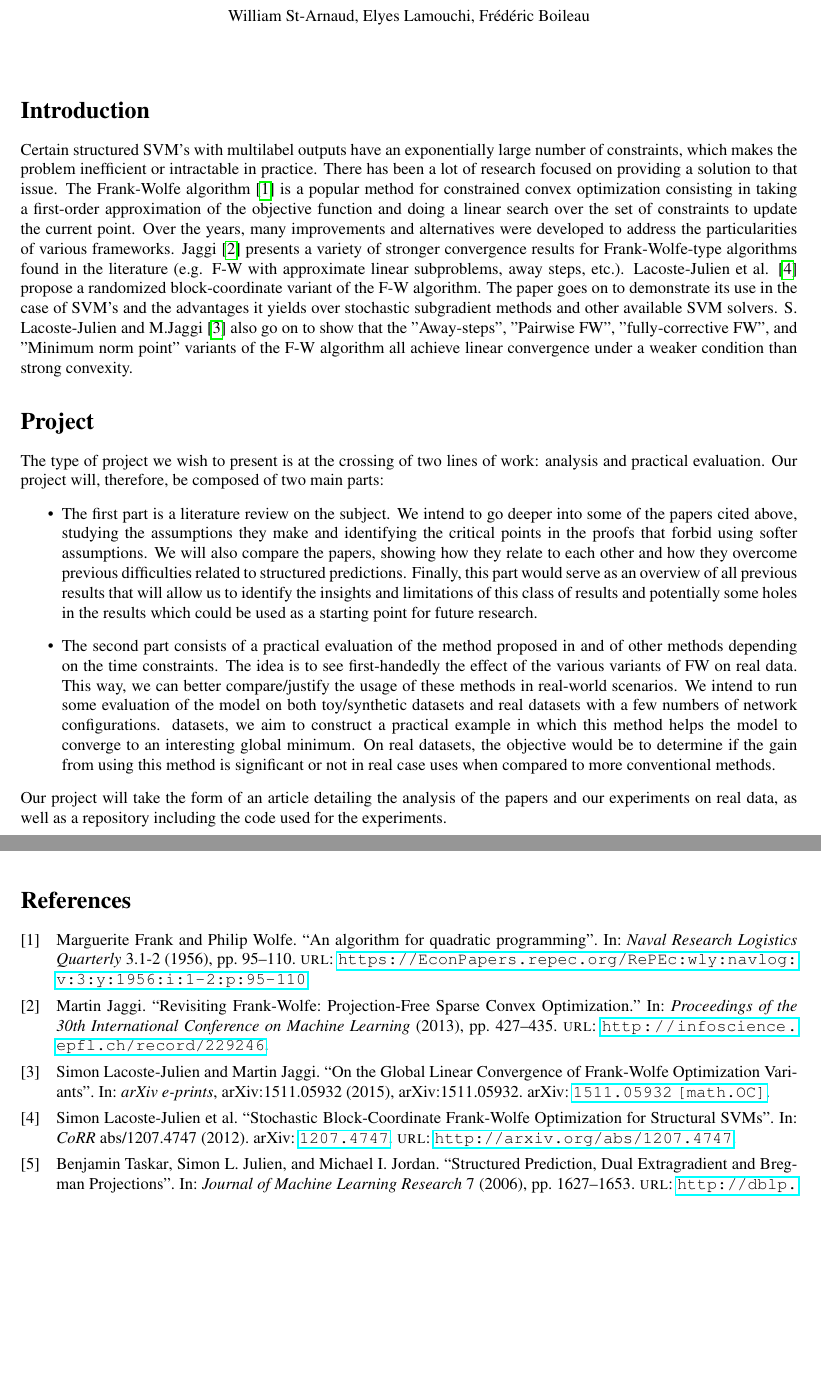
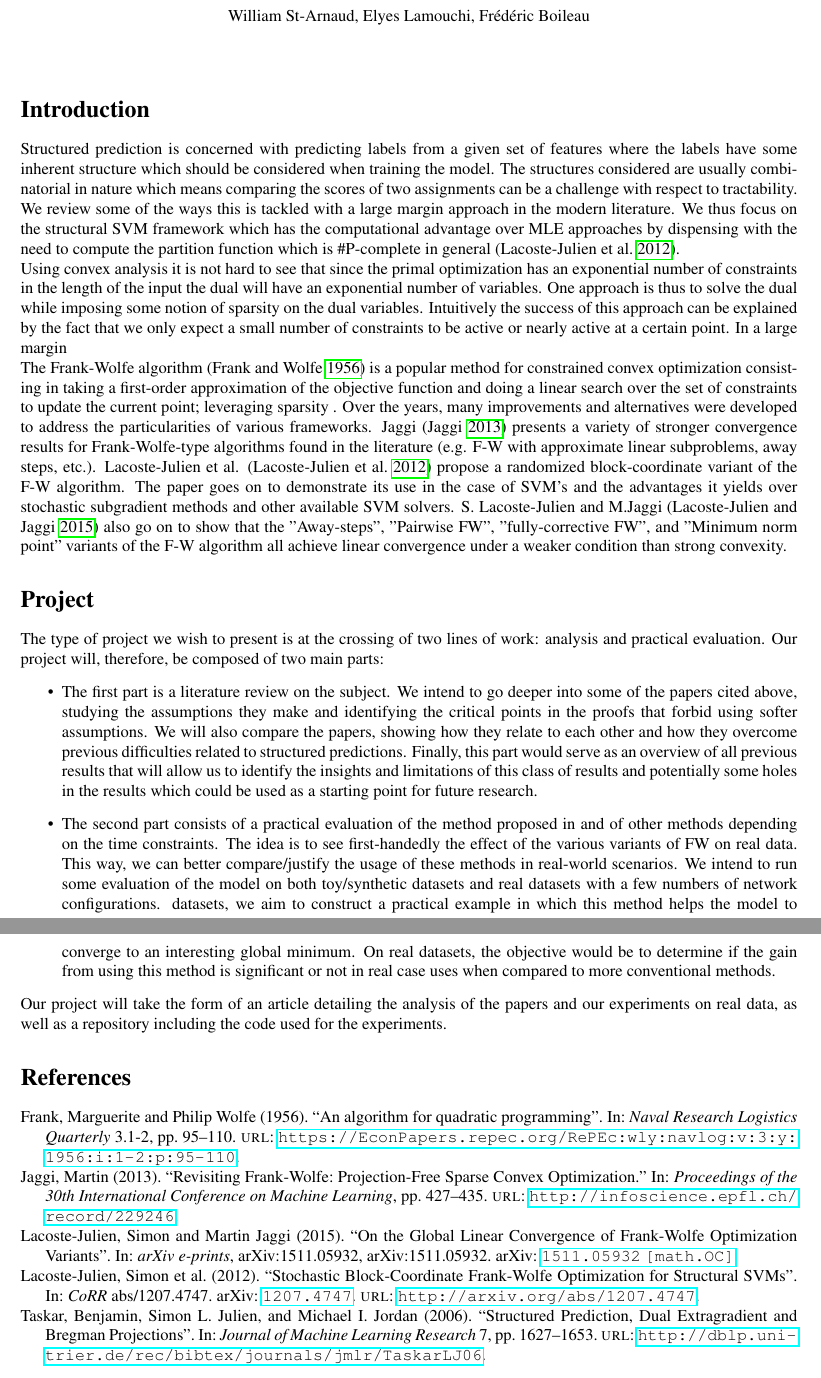
Before and after one commit to SoliElvis/structuredPredictionProject, a LaTeX document (proposal.tex, which reads proposal.bib): two parts of pages 1 and 2 of 2, joined at a grey line, cut so that both start at the same text, the shorter picture padded with empty space. Compiled offline with pdfLaTeX.

Commit message:
"added blabla at begining plus bib cleanup"

```diff
--- a/proposal.bib
+++ b/proposal.bib
@@ -49,7 +51,7 @@ archivePrefix = {arXiv},
     year = {2006}
 }
 
-@article{DBLP:journals/corr/abs-1207-4747,
+@article{dualextraSimon,
   author    = {Simon Lacoste{-}Julien and
                Martin Jaggi and
                Mark W. Schmidt and
--- a/proposal.tex
+++ b/proposal.tex
@@ -12,7 +12,7 @@
 %\usepackage[small,bf]{caption}
 \usepackage{algorithm,algorithmic}
 \usepackage{hyperref}
-\usepackage[backend=bibtex]{biblatex}
+\usepackage[backend=bibtex,style=authoryear-ibid]{biblatex}
 \addbibresource{proposal.bib}
 
 \usepackage{xcolor}
@@ -64,22 +64,37 @@ William St-Arnaud, Elyes Lamouchi, Fr\'ed\'eric Boileau
 
 
 \section*{Introduction}
-Certain structured SVM's with multilabel outputs have an exponentially large
-number of constraints, which makes the problem inefficient or intractable in
-practice. There has been a lot of research focused on providing a solution to
-that issue. The Frank-Wolfe algorithm \cite{f-w} is a popular method for
+Structured prediction is concerned with predicting labels from a given
+set of features where the labels have some inherent structure which should
+be considered when training the model. The structures considered are usually
+combinatorial in nature which means comparing the scores of two assignments
+can be a challenge with respect to tractability. We review some of the ways
+this is tackled with a large margin approach in the modern literature.
+We thus focus on the structural SVM framework which has the computational
+advantage over MLE approaches by dispensing with the need to compute the
+partition function which is \#P-complete in general (\cite{dualextraSimon}).
+
+Using convex analysis it is not hard to see that since the primal optimization
+has an exponential number of constraints in the length of the input the dual
+will have an exponential number of variables. One approach is thus to solve
+the dual while imposing some notion of sparsity on the dual variables.
+Intuitively the success of this approach can be explained by the fact that we
+only expect a small number of constraints to be active or nearly active at a
+certain point. In a large margin
+
+The Frank-Wolfe algorithm (\cite{f-w}) is a popular method for
 constrained convex optimization consisting in taking a first-order approximation
 of the objective function and doing a linear search over the set of constraints
-to update the current point. Over the years, many improvements and alternatives
+to update the current point; leveraging sparsity . Over the years, many improvements and alternatives
 were developed to address the particularities of various frameworks. Jaggi
-\cite{Jaggi:229246} presents a variety of stronger convergence results for
+(\cite{Jaggi:229246}) presents a variety of stronger convergence results for
 Frank-Wolfe-type algorithms found in the literature (e.g. F-W with approximate
 linear subproblems, away steps, etc.). Lacoste-Julien et al.
-\cite{DBLP:journals/corr/abs-1207-4747} propose a randomized block-coordinate
+(\cite{dualextraSimon}) propose a randomized block-coordinate
 variant of the F-W algorithm. The paper goes on to demonstrate its use in the
 case of SVM's and the advantages it yields over stochastic subgradient methods
 and other available SVM solvers. S. Lacoste-Julien and M.Jaggi
-\cite{2015arXiv151105932L} also go on to show that the "Away-steps", "Pairwise
+(\cite{2015arXiv151105932L}) also go on to show that the "Away-steps", "Pairwise
 FW", "fully-corrective FW", and "Minimum norm point" variants of the F-W
 algorithm all achieve linear convergence under a weaker condition than strong
 convexity.
```
Also changed, not shown: proposal.pdf, proposal.bib (4 more changed lines).
